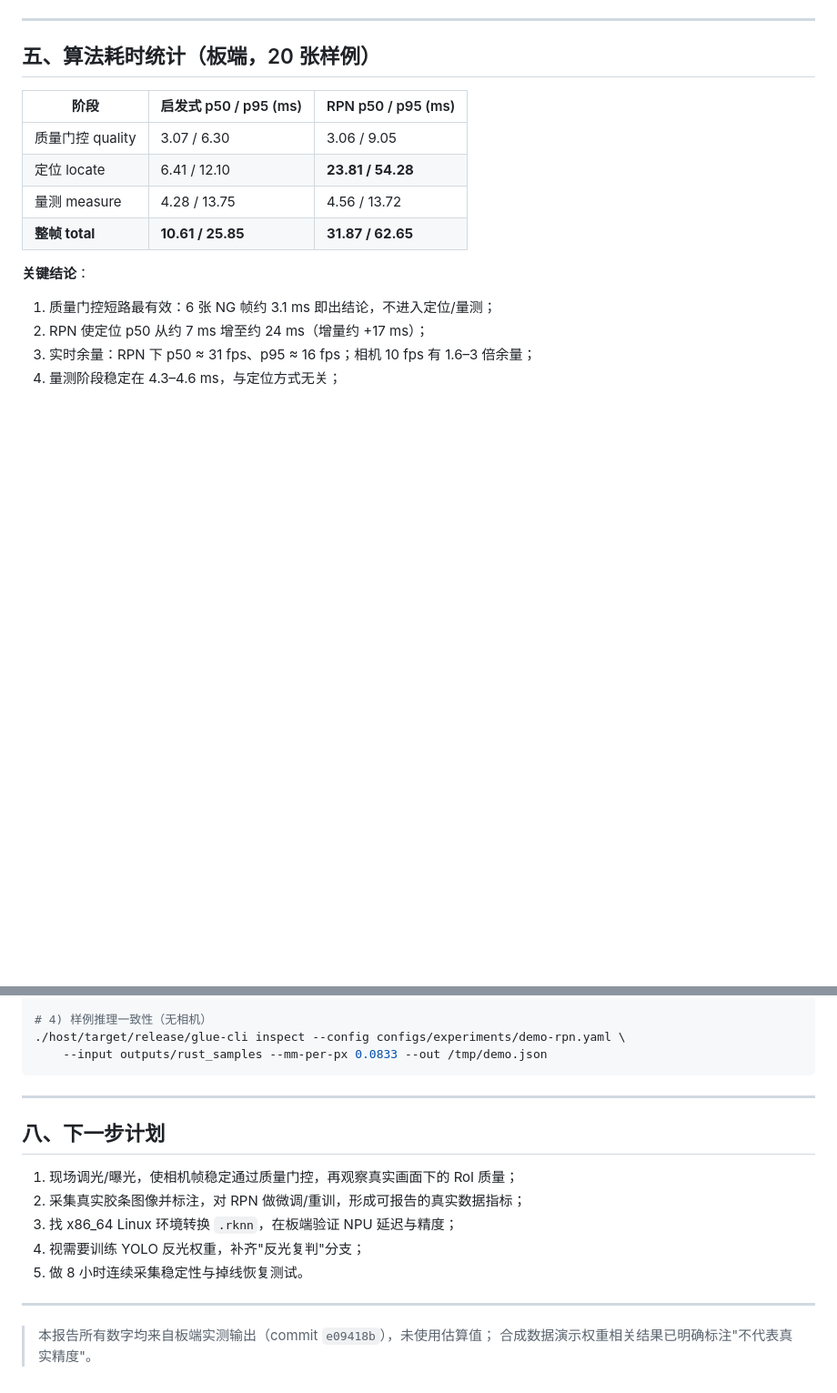
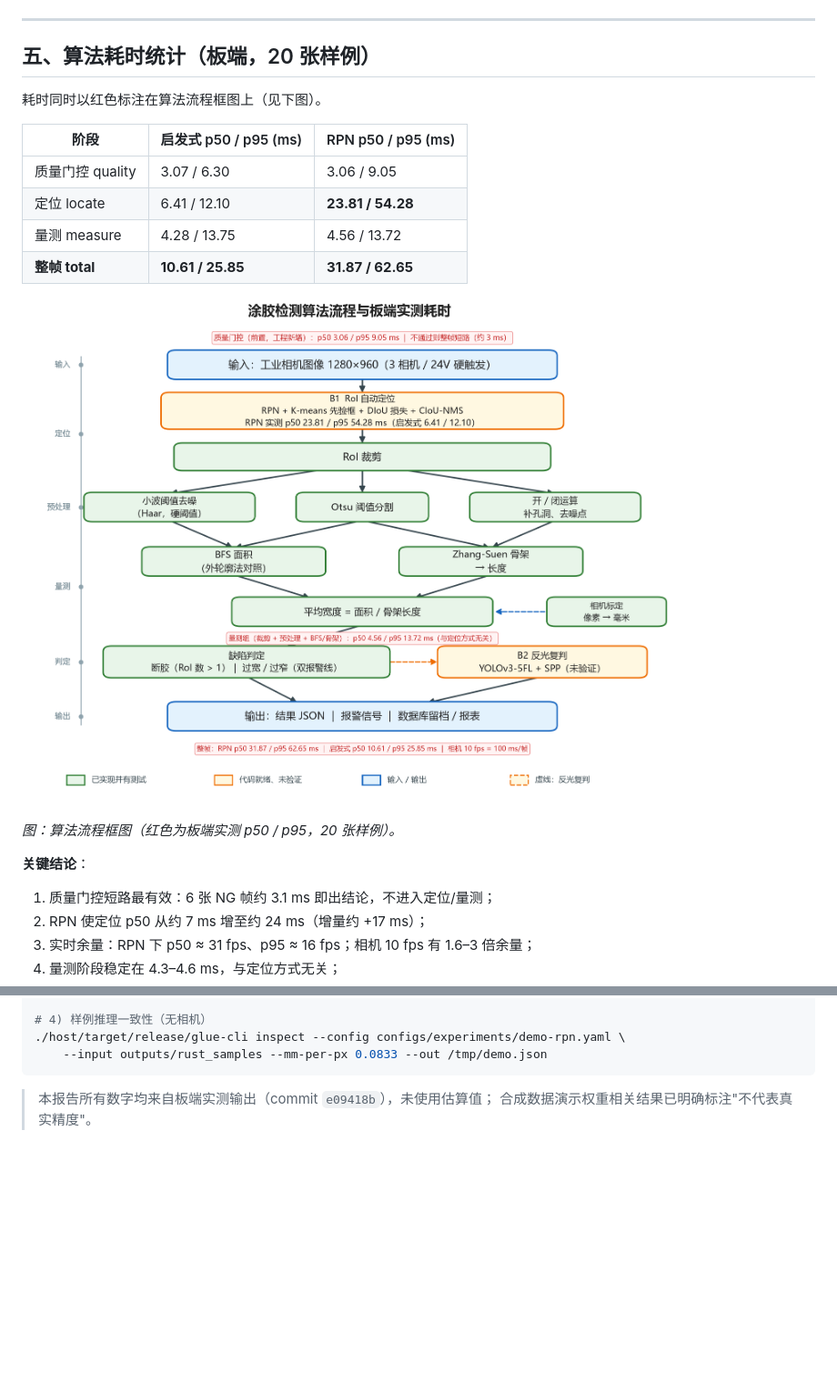
Before and after one commit to Hamapotato/glue-inspection-sensor, a Markdown page: docs/project/camera-infer-verification-2026-11-22.md, 2 parts joined by grey strips. Shown at 91% size. Rendered like a GitHub page; pictures changed too: docs/algo/figures/algorithm-pipeline-timing.png (added); blank space fills up the shorter version.

````diff
--- a/docs/project/camera-infer-verification-2026-11-22.md
+++ b/docs/project/camera-infer-verification-2026-11-22.md
@@ -66,12 +66,19 @@
 
 ## 五、算法耗时统计（板端，20 张样例）
 
+耗时同时以红色标注在算法流程框图上（见下图）。
+
 | 阶段 | 启发式 p50 / p95 (ms) | RPN p50 / p95 (ms) |
 | --- | --- | --- |
 | 质量门控 quality | 3.07 / 6.30 | 3.06 / 9.05 |
 | 定位 locate | 6.41 / 12.10 | **23.81 / 54.28** |
 | 量测 measure | 4.28 / 13.75 | 4.56 / 13.72 |
 | **整帧 total** | **10.61 / 25.85** | **31.87 / 62.65** |
+
+![算法流程与板端实测耗时](../algo/figures/algorithm-pipeline-timing.png)
+
+*图：算法流程框图（红色为板端实测 p50 / p95，20 张样例）。*
+
 
 **关键结论**：
 
@@ -115,17 +122,6 @@ python3 scripts/camera_mvs.py --device 0 --fps 10 > /tmp/raw.bin
     --input outputs/rust_samples --mm-per-px 0.0833 --out /tmp/demo.json
 ```
 
----
-
-## 八、下一步计划
-
-1. 现场调光/曝光，使相机帧稳定通过质量门控，再观察真实画面下的 RoI 质量；
-2. 采集真实胶条图像并标注，对 RPN 做微调/重训，形成可报告的真实数据指标；
-3. 找 x86_64 Linux 环境转换 `.rknn`，在板端验证 NPU 延迟与精度；
-4. 视需要训练 YOLO 反光权重，补齐"反光复判"分支；
-5. 做 8 小时连续采集稳定性与掉线恢复测试。
-
----
 
 > 本报告所有数字均来自板端实测输出（commit `e09418b`），未使用估算值；
 > 合成数据演示权重相关结果已明确标注"不代表真实精度"。
````
Also changed, not shown: 1 other file.
